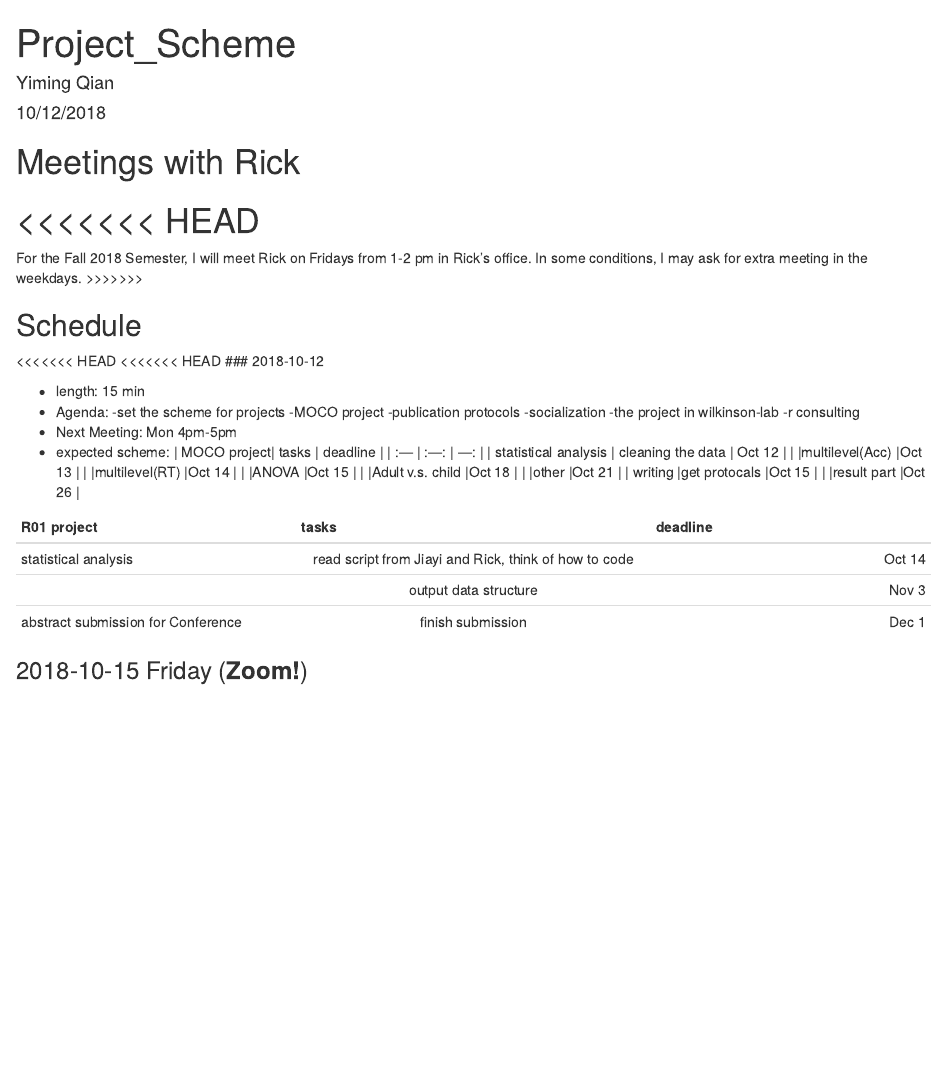
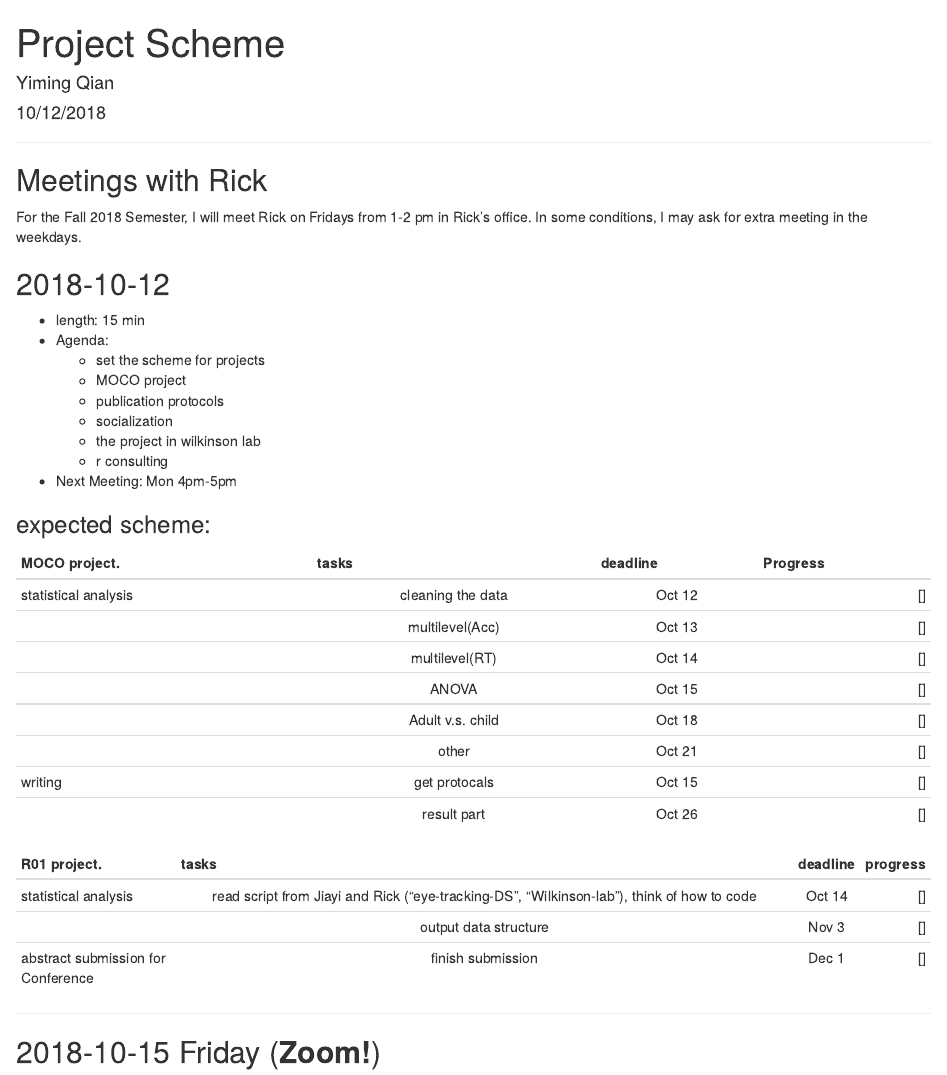
Before and after one commit to Qian-Yiming/Yiming-Profile, an R Markdown document (projects_scheme.Rmd): the page in a window 1100 px wide, from its top. Rendered offline with R 4.5, knitr and Pandoc, with nearby package versions.

Commit message:
get the right format for html

```diff
--- a/projects_scheme.Rmd
+++ b/projects_scheme.Rmd
@@ -1,50 +1,42 @@
 ---
-title: "Project_Scheme"
+title: "Project Scheme"
 author: "Yiming Qian"
 date: "10/12/2018"
 output: html_document
 ---
 
-# Meetings with Rick
+***
+## Meetings with Rick
 
-<<<<<<< HEAD
-=======
 For the Fall 2018 Semester, I will meet Rick on Fridays from 1-2 pm in Rick's office.
 In some conditions, I may ask for extra meeting in the weekdays.
->>>>>>>
 
 
-## Schedule
-
-<<<<<<< HEAD
-<<<<<<< HEAD
-### 2018-10-12
+## 2018-10-12
 
 - length: 15 min
 - Agenda:
-  -set the scheme for projects
-  -MOCO project
-  -publication protocols
-  -socialization
-  -the project in wilkinson-lab
-  -r consulting
+    - set the scheme for projects
+    - MOCO project
+    - publication protocols
+    - socialization
+    - the project in wilkinson lab
+    - r consulting
 - Next Meeting: Mon 4pm-5pm
-- expected scheme:
-| MOCO project| tasks | deadline |
-| :---         |     :---:      |          ---: |
-| statistical analysis  | cleaning the data     | Oct 12    |
-|            |multilevel(Acc)   |Oct 13 |
-|            |multilevel(RT)   |Oct 14 |
-|            |ANOVA  |Oct 15 |
-|            |Adult v.s. child  |Oct 18 |
-|            |other  |Oct 21 |
-| writing    |get protocals        |Oct 15    |
-|            |result part      |Oct 26    |
 
-| R01 project| tasks | deadline |
-| :---         |     :---:      |          ---: |
-| statistical analysis  |read script from Jiayi and Rick, think of how to code    | Oct 14    |
-|    | output data structure     | Nov 3    |
-| abstract submission for Conference   | finish submission    | Dec 1    |
+### expected scheme:
 
-### 2018-10-15 Friday (**Zoom!**)
+| **MOCO project.**| tasks | deadline | Progress|
+| :---         |     :---:      |          :---: |   ---:|
+| statistical analysis| cleaning the data     | Oct 12    |[]|
+|            |multilevel(Acc)   |Oct 13 |[]|
+|            |multilevel(RT)   |Oct 14 |[]|
+|            |ANOVA  |Oct 15 |[]|
+|            |Adult v.s. child  |Oct 18 |[]|
+|            |other  |Oct 21 |[]|
+| writing    |get protocals        |Oct 15    |[]|
+|            |result part      |Oct 26    |[]|
+
+| **R01 project.**| tasks          |      deadline  | progress |
+| :--------------       |:---------------------------------------------------------:|          :---:|   ---:|
+| statistical analysis  |read script from Jiayi and Rick ("eye-tracking-DS", "Wilkinson-lab"), think of how to code    | Oct 14    |[]|
```
Also changed, not shown: projects_scheme.html (added), projects_scheme.Rmd (5 more changed lines).
